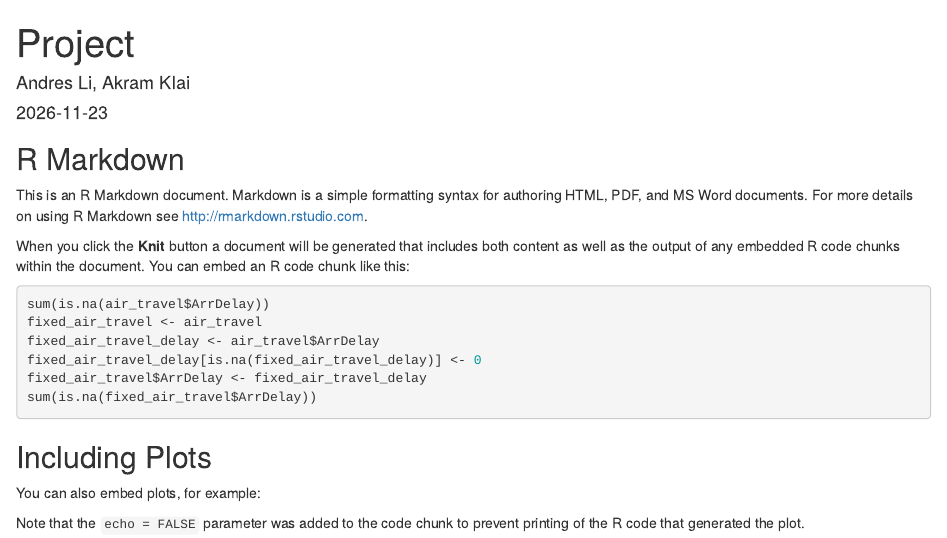
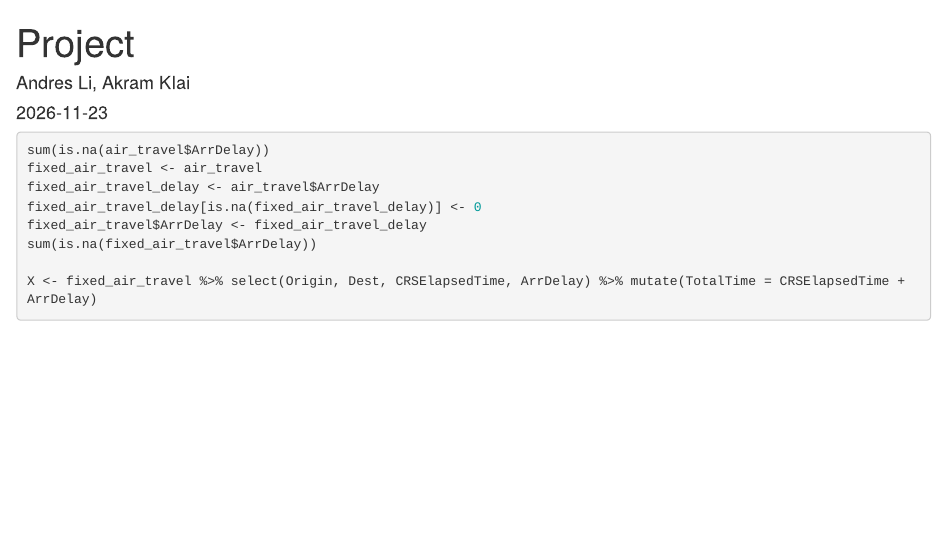
Before and after one commit to andresli1219/STA437-Airline-Analysis, an R Markdown document (Project.Rmd): the page in a window 1100 px wide, from its top. Rendered offline with R 4.5, knitr and Pandoc, with nearby package versions; the code chunks are not run, so their results and figures are left out.

Commit message:
filtered dataset and added new column summing the both time related variables

````diff
--- a/Project.Rmd
+++ b/Project.Rmd
@@ -10,12 +10,6 @@ knitr::opts_chunk$set(echo = TRUE)
 library(tidyverse)
 ```
 
-## R Markdown
-
-This is an R Markdown document. Markdown is a simple formatting syntax for authoring HTML, PDF, and MS Word documents. For more details on using R Markdown see <http://rmarkdown.rstudio.com>.
-
-When you click the **Knit** button a document will be generated that includes both content as well as the output of any embedded R code chunks within the document. You can embed an R code chunk like this:
-
 ```{r}
 sum(is.na(air_travel$ArrDelay))
 fixed_air_travel <- air_travel
@@ -23,14 +17,7 @@ fixed_air_travel_delay <- air_travel$ArrDelay
 fixed_air_travel_delay[is.na(fixed_air_travel_delay)] <- 0
 fixed_air_travel$ArrDelay <- fixed_air_travel_delay
 sum(is.na(fixed_air_travel$ArrDelay))
+
+X <- fixed_air_travel %>% select(Origin, Dest, CRSElapsedTime, ArrDelay) %>% mutate(TotalTime = CRSElapsedTime + ArrDelay)
+
 ```
-
-## Including Plots
-
-You can also embed plots, for example:
-
-```{r pressure, echo=FALSE}
-plot(pressure)
-```
-
-Note that the `echo = FALSE` parameter was added to the code chunk to prevent printing of the R code that generated the plot.
````
